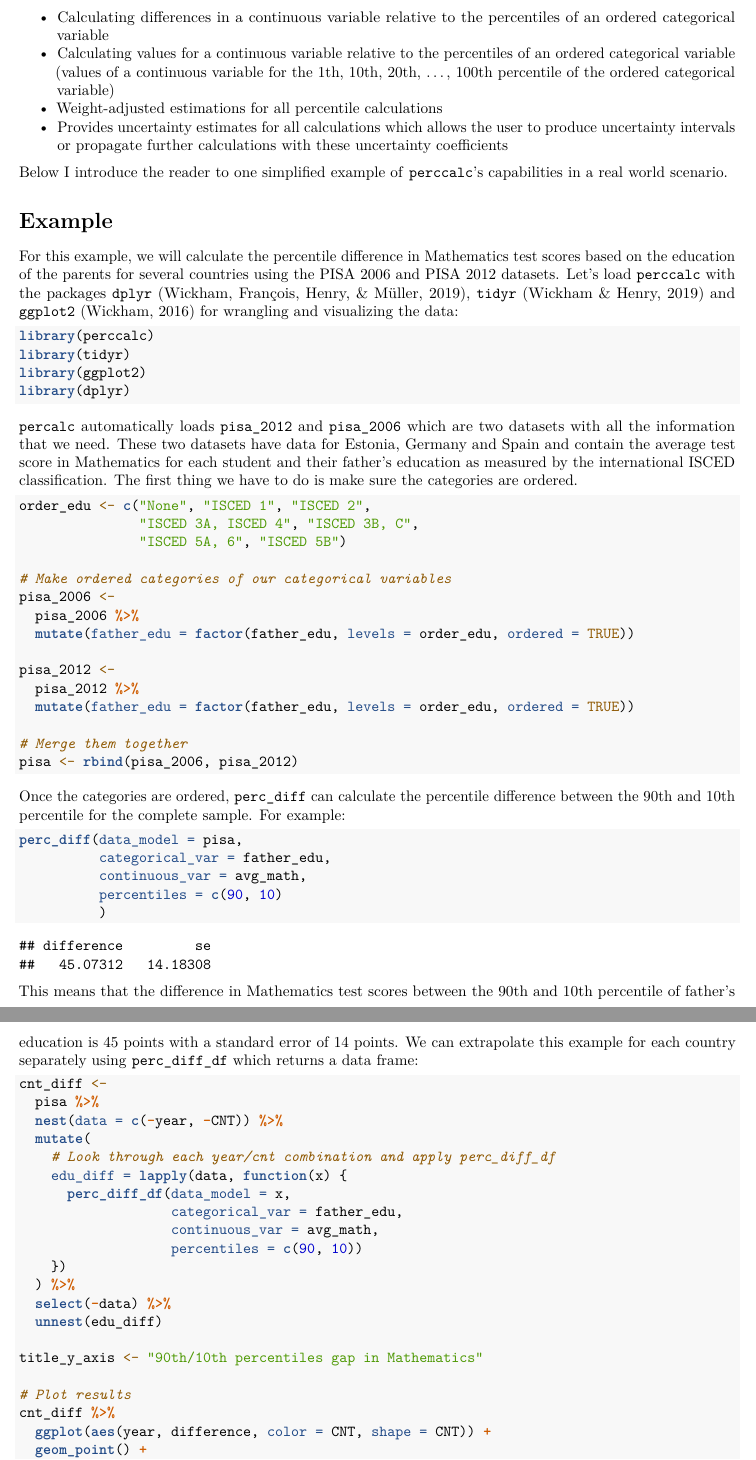
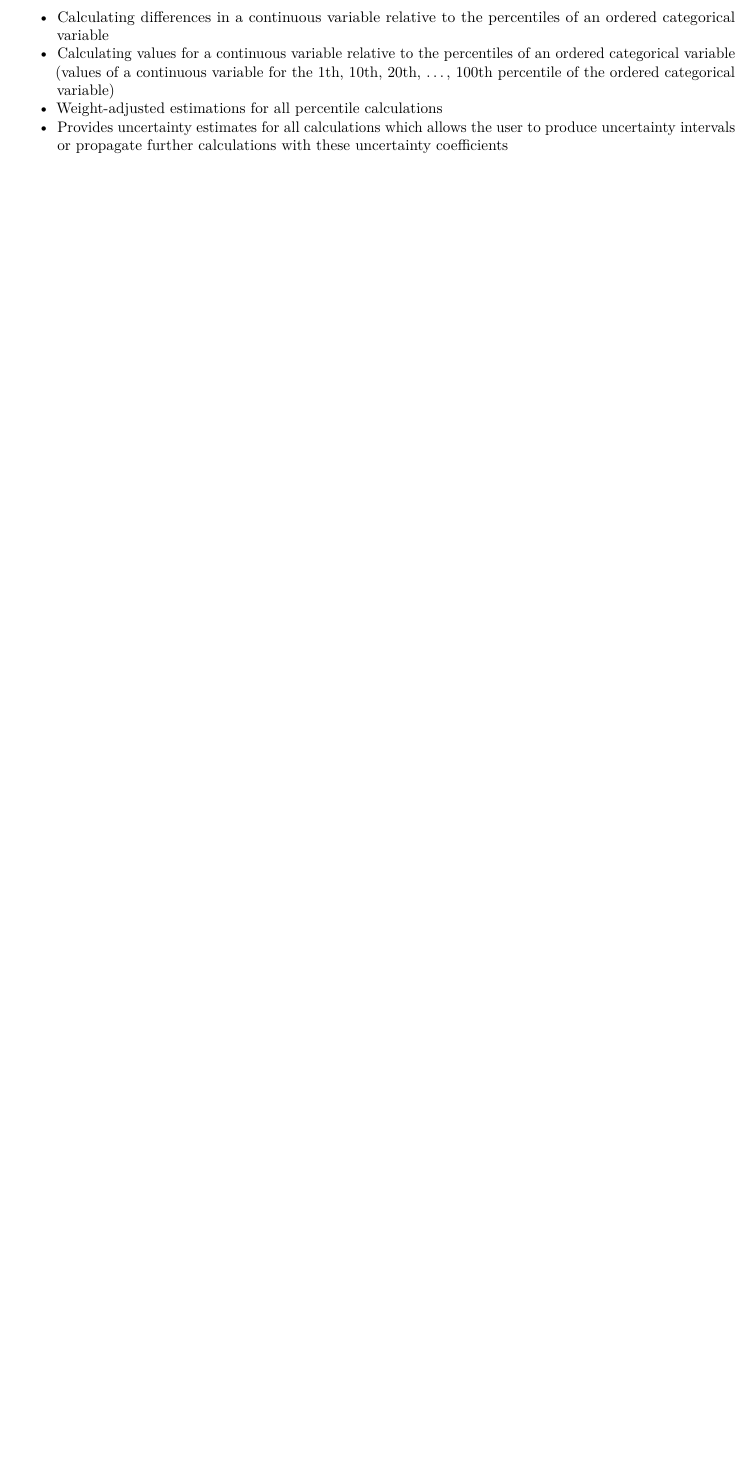
Before and after one commit to cimentadaj/perccalc, an R Markdown document (paper/paper.Rmd): two parts of pages 2 and 3 of 7 before the commit and part of page 2 of 3 after it, the two joined at a grey line, cut so that both start at the same text, the shorter picture padded with empty space. Rendered offline with R 4.5, knitr and Pandoc, then LaTeX, with nearby package versions; drawn as R Markdown's standard PDF in place of the format the file asks for.

Commit message:
Removes example section

````diff
--- a/paper/paper.Rmd
+++ b/paper/paper.Rmd
@@ -78,92 +78,9 @@ Currently, `perccalc` implements:
 * Calculating differences in a continuous variable relative to the percentiles
   of an ordered categorical variable
 * Calculating values for a continuous variable relative to the percentiles of an
-  ordered categorical variable (values of a continuous variable for the 1th, 10th,
-  20th, ..., 100th percentile of the ordered categorical variable)
+  ordered categorical variable (values of a continuous variable for the 1th,
+  10th, 20th, ..., 100th percentile of the ordered categorical variable)
 * Weight-adjusted estimations for all percentile calculations
 * Provides uncertainty estimates for all calculations which allows the user to
   produce uncertainty intervals or propagate further calculations with these
   uncertainty coefficients
-
-Below I introduce the reader to one simplified example of `perccalc`'s
-capabilities in a real world scenario.
-
-# Example
-
-For this example, we will calculate the percentile difference in Mathematics
-test scores based on the education of the parents for several countries using
-the PISA 2006 and PISA 2012 datasets. Let's load `perccalc` with the packages
-`dplyr` [@dplyr], `tidyr` [@tidyr] and `ggplot2` [@ggplot2] for wrangling and
-visualizing the data:
-
-```{r, message = FALSE}
-library(perccalc)
-library(tidyr)
-library(ggplot2)
-library(dplyr)
-```
-
-`percalc` automatically loads `pisa_2012` and `pisa_2006` which are two datasets
-with all the information that we need. These two datasets have data for Estonia,
-Germany and Spain and contain the average test score in Mathematics for each
-student and their father's education as measured by the international ISCED
-classification. The first thing we have to do is make sure the categories are
-ordered.
-
-```{r setup}
-order_edu <- c("None", "ISCED 1", "ISCED 2",
-               "ISCED 3A, ISCED 4", "ISCED 3B, C",
-               "ISCED 5A, 6", "ISCED 5B")
-
-# Make ordered categories of our categorical variables
-pisa_2006 <-
-  pisa_2006 %>%
-  mutate(father_edu = factor(father_edu, levels = order_edu, ordered = TRUE))
-
-pisa_2012 <-
-  pisa_2012 %>%
-  mutate(father_edu = factor(father_edu, levels = order_edu, ordered = TRUE))
-
-# Merge them together
-pisa <- rbind(pisa_2006, pisa_2012)
-```
-
-Once the categories are ordered, `perc_diff` can calculate the percentile
-difference between the 90th and 10th percentile for the complete sample. For
-example:
-
-```{r }
-perc_diff(data_model = pisa,
-          categorical_var = father_edu,
-          continuous_var = avg_math,
-          percentiles = c(90, 10)
-          )
-```
-
-This means that the difference in Mathematics test scores between the 90th and
-10th percentile of father's education is 45 points with a standard error of 14
-points. We can extrapolate this example for each country separately using `perc_diff_df`
-which returns a data frame:
-
-```{r }
-cnt_diff <-
-  pisa %>%
-  nest(data = c(-year, -CNT)) %>%
-  mutate(
-    # Look through each year/cnt combination and apply perc_diff_df
-    edu_diff = lapply(data, function(x) {
-      perc_diff_df(data_model = x,
-                   categorical_var = father_edu,
-                   continuous_var = avg_math,
-                   percentiles = c(90, 10))
-    })
-  ) %>%
-  select(-data) %>%
-  unnest(edu_diff)
-
-title_y_axis <- "90th/10th percentiles gap in Mathematics"
-
-# Plot results
-cnt_diff %>%
-  ggplot(aes(year, difference, color = CNT, shape = CNT)) +
-  geom_point() +
````
Also changed, not shown: paper/paper.md, paper/paper.pdf, paper/paper.Rmd (76 more changed lines), 1 other file.
